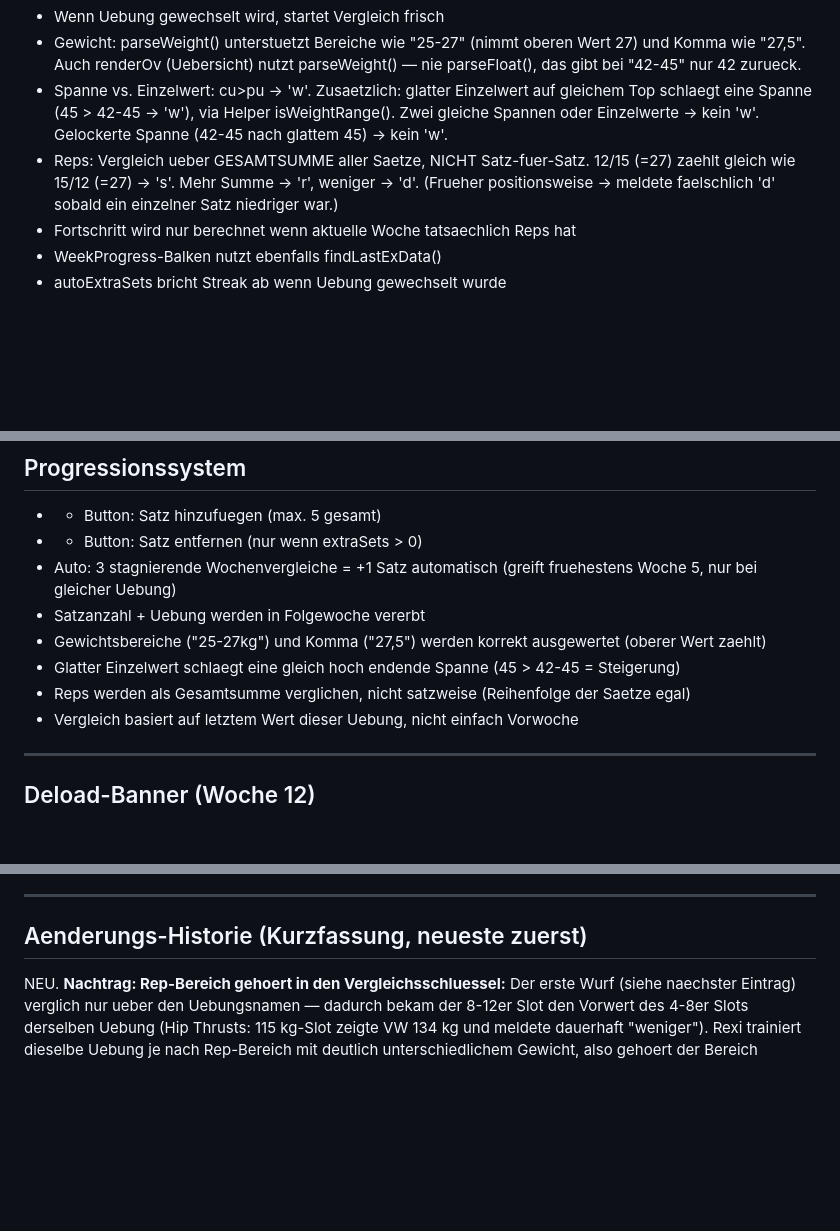
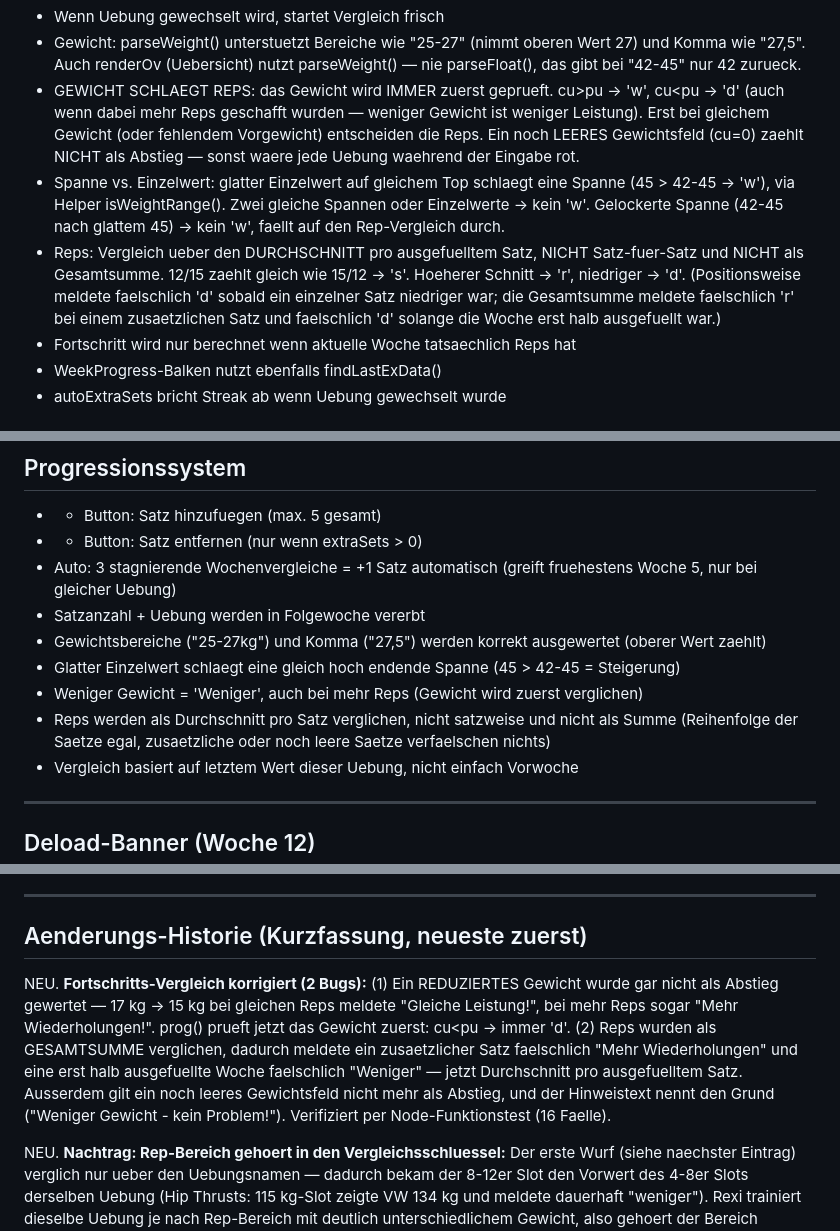
Before and after one commit to nicolehahn2890/Trainingsapp, a Markdown page: SKILL.md, 3 parts joined by grey strips. Rendered like a GitHub page; blank space fills up the shorter version.

Commit message:
SKILL.md: korrigierte Vergleichslogik dokumentieren
Co-Authored-By: Claude Opus 5 <noreply@anthropic.com>
Claude-Session: https://claude.ai/code/session_014mjbdXt1RYDLV2FUCtXAG2

```diff
--- a/SKILL.md
+++ b/SKILL.md
@@ -232,8 +233,17 @@ checkUpdate()           Auto-Update gegen iOS-Webapp-Cache: GitHub-API (commits/
   das Label nennt dann "3-Tage"/"4-Tage".
 - Wenn Uebung gewechselt wird, startet Vergleich frisch
 - Gewicht: parseWeight() unterstuetzt Bereiche wie "25-27" (nimmt oberen Wert 27) und Komma wie "27,5". Auch renderOv (Uebersicht) nutzt parseWeight() — nie parseFloat(), das gibt bei "42-45" nur 42 zurueck.
-- Spanne vs. Einzelwert: cu>pu -> 'w'. Zusaetzlich: glatter Einzelwert auf gleichem Top schlaegt eine Spanne (45 > 42-45 -> 'w'), via Helper isWeightRange(). Zwei gleiche Spannen oder Einzelwerte -> kein 'w'. Gelockerte Spanne (42-45 nach glattem 45) -> kein 'w'.
-- Reps: Vergleich ueber GESAMTSUMME aller Saetze, NICHT Satz-fuer-Satz. 12/15 (=27) zaehlt gleich wie 15/12 (=27) -> 's'. Mehr Summe -> 'r', weniger -> 'd'. (Frueher positionsweise -> meldete faelschlich 'd' sobald ein einzelner Satz niedriger war.)
+- GEWICHT SCHLAEGT REPS: das Gewicht wird IMMER zuerst geprueft. cu>pu -> 'w', cu<pu -> 'd'
+  (auch wenn dabei mehr Reps geschafft wurden — weniger Gewicht ist weniger Leistung).
+  Erst bei gleichem Gewicht (oder fehlendem Vorgewicht) entscheiden die Reps.
+  Ein noch LEERES Gewichtsfeld (cu=0) zaehlt NICHT als Abstieg — sonst waere jede Uebung
+  waehrend der Eingabe rot.
+- Spanne vs. Einzelwert: glatter Einzelwert auf gleichem Top schlaegt eine Spanne (45 > 42-45 -> 'w'), via Helper isWeightRange(). Zwei gleiche Spannen oder Einzelwerte -> kein 'w'. Gelockerte Spanne (42-45 nach glattem 45) -> kein 'w', faellt auf den Rep-Vergleich durch.
+- Reps: Vergleich ueber den DURCHSCHNITT pro ausgefuelltem Satz, NICHT Satz-fuer-Satz und
+  NICHT als Gesamtsumme. 12/15 zaehlt gleich wie 15/12 -> 's'. Hoeherer Schnitt -> 'r',
+  niedriger -> 'd'. (Positionsweise meldete faelschlich 'd' sobald ein einzelner Satz
+  niedriger war; die Gesamtsumme meldete faelschlich 'r' bei einem zusaetzlichen Satz und
+  faelschlich 'd' solange die Woche erst halb ausgefuellt war.)
 - Fortschritt wird nur berechnet wenn aktuelle Woche tatsaechlich Reps hat
 - WeekProgress-Balken nutzt ebenfalls findLastExData()
 - autoExtraSets bricht Streak ab wenn Uebung gewechselt wurde
@@ -435,7 +445,9 @@ Spezial: 3D Abduktor Maschine, Belt Squat, Belt Squat RDL, Beinpresse 45 Grad, R
 - Satzanzahl + Uebung werden in Folgewoche vererbt
 - Gewichtsbereiche ("25-27kg") und Komma ("27,5") werden korrekt ausgewertet (oberer Wert zaehlt)
 - Glatter Einzelwert schlaegt eine gleich hoch endende Spanne (45 > 42-45 = Steigerung)
-- Reps werden als Gesamtsumme verglichen, nicht satzweise (Reihenfolge der Saetze egal)
+- Weniger Gewicht = 'Weniger', auch bei mehr Reps (Gewicht wird zuerst verglichen)
+- Reps werden als Durchschnitt pro Satz verglichen, nicht satzweise und nicht als Summe
+  (Reihenfolge der Saetze egal, zusaetzliche oder noch leere Saetze verfaelschen nichts)
 - Vergleich basiert auf letztem Wert dieser Uebung, nicht einfach Vorwoche
 
 ---
@@ -473,6 +485,15 @@ Fallback (manuell, ohne Session):
 ---
 
 ## Aenderungs-Historie (Kurzfassung, neueste zuerst)
+
+NEU. **Fortschritts-Vergleich korrigiert (2 Bugs):** (1) Ein REDUZIERTES Gewicht wurde gar
+   nicht als Abstieg gewertet — 17 kg -> 15 kg bei gleichen Reps meldete "Gleiche Leistung!",
+   bei mehr Reps sogar "Mehr Wiederholungen!". prog() prueft jetzt das Gewicht zuerst:
+   cu<pu -> immer 'd'. (2) Reps wurden als GESAMTSUMME verglichen, dadurch meldete ein
+   zusaetzlicher Satz faelschlich "Mehr Wiederholungen" und eine erst halb ausgefuellte
+   Woche faelschlich "Weniger" — jetzt Durchschnitt pro ausgefuelltem Satz. Ausserdem gilt
+   ein noch leeres Gewichtsfeld nicht mehr als Abstieg, und der Hinweistext nennt den Grund
+   ("Weniger Gewicht - kein Problem!"). Verifiziert per Node-Funktionstest (16 Faelle).
 
 NEU. **Nachtrag: Rep-Bereich gehoert in den Vergleichsschluessel:** Der erste Wurf (siehe
    naechster Eintrag) verglich nur ueber den Uebungsnamen — dadurch bekam der 8-12er Slot
```
Also changed, not shown: other parts of SKILL.md (+2 -1 lines).
